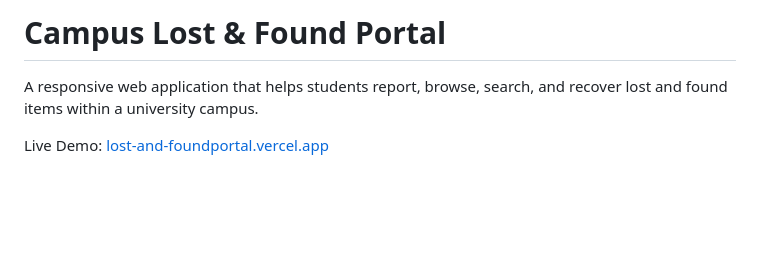
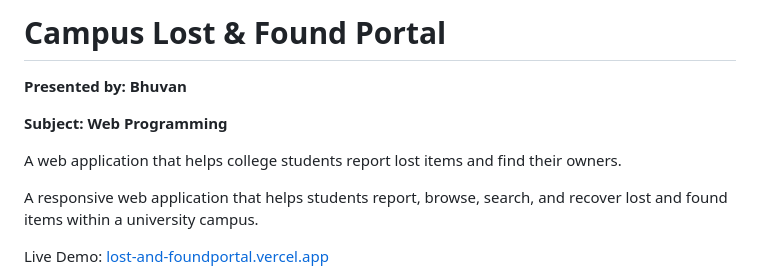
Before and after one commit to bhuvxn28/Campus-Lost-and-Found-Portal, a Markdown page: README.md, the part around the change. Rendered like a GitHub page; blank space fills up the shorter version.

```diff
--- a/README.md
+++ b/README.md
@@ -1,4 +1,10 @@
-#  Campus Lost & Found Portal
+# Campus Lost & Found Portal
+
+**Presented by: Bhuvan**
+
+**Subject: Web Programming**
+
+A web application that helps college students report lost items and find their owners.
 
 A responsive web application that helps students report, browse, search, and recover lost and found items within a university campus.
 
```
